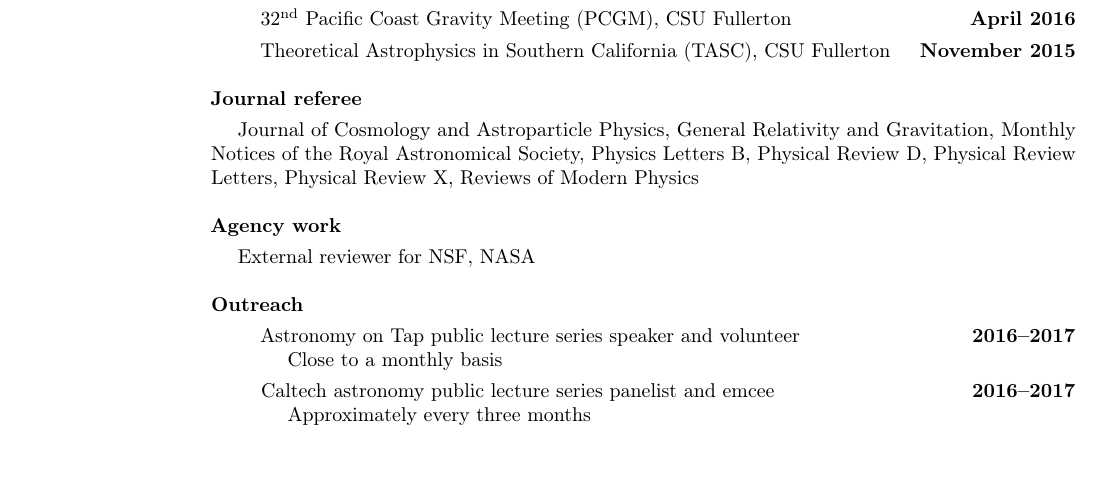
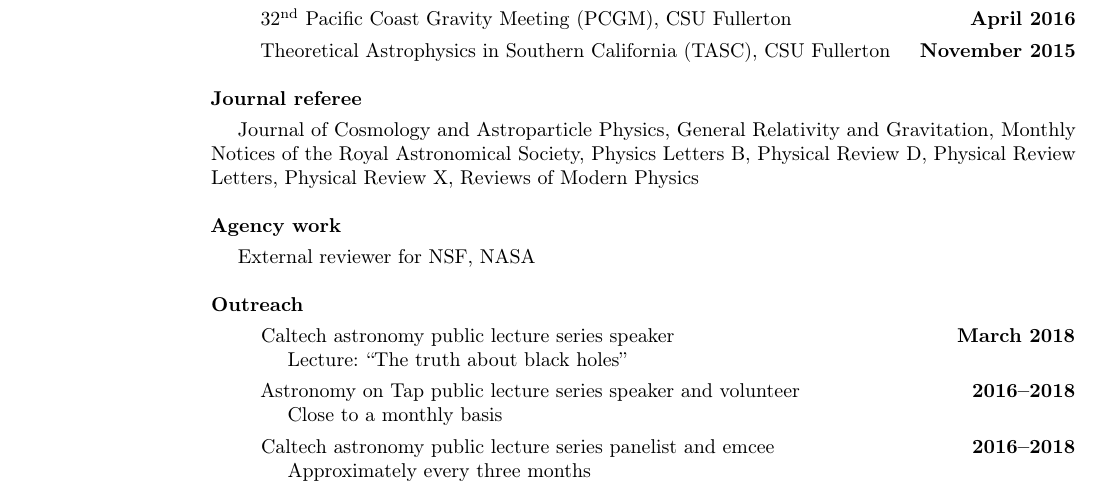
Before and after one commit to duetosymmetry/cv, a LaTeX CV (LeoCStein.tex): part of page 2 of 6, cut so that both start at the same text, the shorter picture padded with empty space. Compiled offline with pdfLaTeX.

Commit message:
Update outreach

```diff
--- a/LeoCStein.tex
+++ b/LeoCStein.tex
@@ -219,12 +219,16 @@ External reviewer for NSF, NASA
 {\bf Outreach}
 \vspace*{.05in}
 \begin{itemize}
+\item[] Caltech astronomy public lecture series speaker
+  \hfill {\bf March 2018} \\
+  \hspace*{1em} Lecture: ``The truth about black holes''
+
 \item[] Astronomy on Tap public lecture series speaker and volunteer
-  \hfill {\bf 2016--2017} \\
+  \hfill {\bf 2016--2018} \\
 \hspace*{1em} Close to a monthly basis
 
 \item[] Caltech astronomy public lecture series panelist and emcee
-        \hfill {\bf 2016--2017} \\
+        \hfill {\bf 2016--2018} \\
 \hspace*{1em} Approximately every three months \\
 
 \item[] Invited guest lecture on black holes and gravitational waves \hfill {\bf November 2017} \\
```
